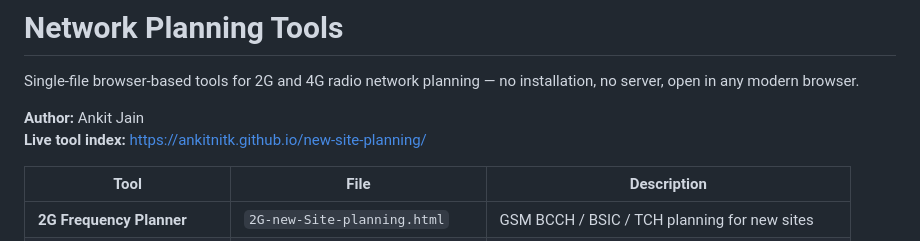
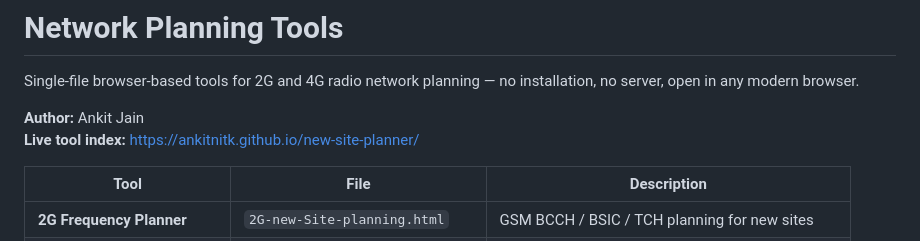
Before and after one commit to ankitnitk/new-site-planner, a Markdown page: README.md, the part around the change. GitHub-like rendering.

Commit message:
Fix live tool URL (new-site-planner not new-site-planning)
Co-Authored-By: Claude Sonnet 4.6 <noreply@anthropic.com>

```diff
--- a/README.md
+++ b/README.md
@@ -3,7 +3,7 @@
 Single-file browser-based tools for 2G and 4G radio network planning — no installation, no server, open in any modern browser.
 
 **Author:** Ankit Jain
-**Live tool index:** https://ankitnitk.github.io/new-site-planning/
+**Live tool index:** https://ankitnitk.github.io/new-site-planner/
 
 | Tool | File | Description |
 |------|------|-------------|
```
